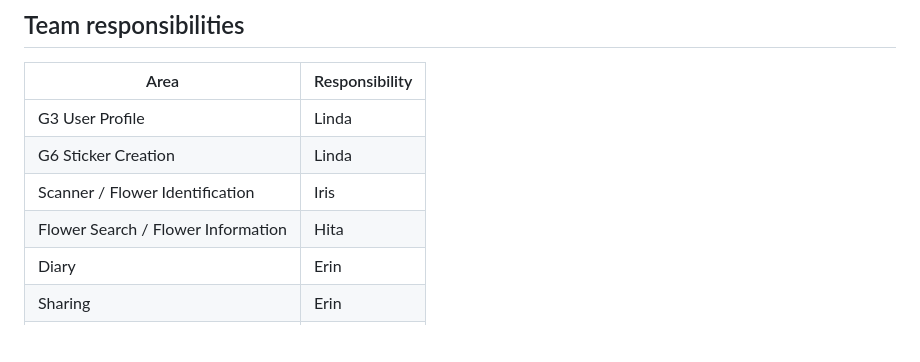
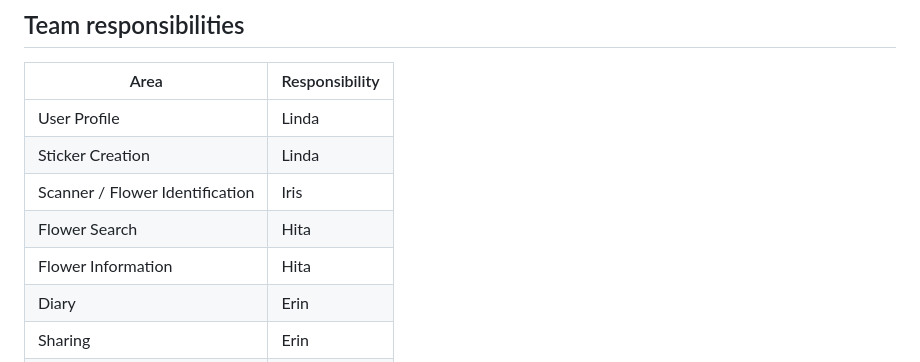
Before and after one commit to Hita06/FlowerFinder, a Markdown page: README.md, the part around the change. Rendered like a GitHub page; blank space fills up the shorter version.

Commit message:
Refactor team responsibilities section in README

```diff
--- a/README.md
+++ b/README.md
@@ -16,10 +16,11 @@ FlowerFinder is a Flutter mobile application for COMP602. The app helps users id
 
 | Area | Responsibility |
 | --- | --- |
-| G3 User Profile | Linda |
-| G6 Sticker Creation | Linda |
+| User Profile | Linda |
+| Sticker Creation | Linda |
 | Scanner / Flower Identification | Iris |
-| Flower Search / Flower Information | Hita |
+| Flower Search| Hita |
+| Flower Information | Hita |
 | Diary | Erin |
 | Sharing | Erin |
 | Authentication / Login | Iris |
```
